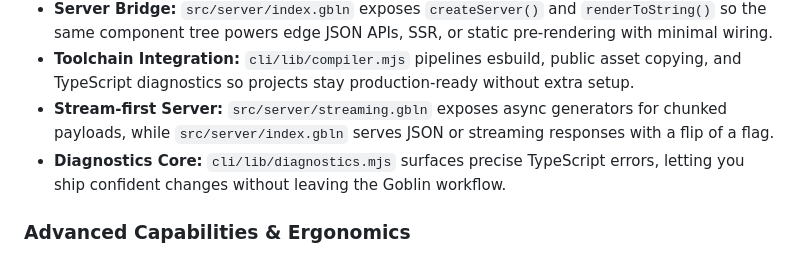
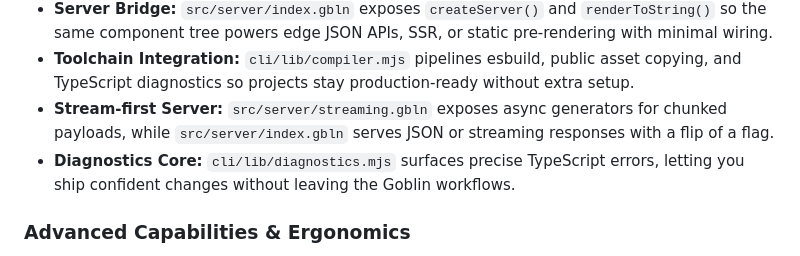
Before and after one commit to devmonixtechnologies/goblin, a Markdown page: README.md, the part around the change. GitHub-like rendering.

Commit message:
Fix typo in Diagnostics Core description
Corrected a typo in the Diagnostics Core section of the README.

```diff
--- a/README.md
+++ b/README.md
@@ -78,7 +78,7 @@ npm test
 - **Server Bridge:** `src/server/index.gbln` exposes `createServer()` and `renderToString()` so the same component tree powers edge JSON APIs, SSR, or static pre-rendering with minimal wiring.
 - **Toolchain Integration:** `cli/lib/compiler.mjs` pipelines esbuild, public asset copying, and TypeScript diagnostics so projects stay production-ready without extra setup.
 - **Stream-first Server:** `src/server/streaming.gbln` exposes async generators for chunked payloads, while `src/server/index.gbln` serves JSON or streaming responses with a flip of a flag.
-- **Diagnostics Core:** `cli/lib/diagnostics.mjs` surfaces precise TypeScript errors, letting you ship confident changes without leaving the Goblin workflow.
+- **Diagnostics Core:** `cli/lib/diagnostics.mjs` surfaces precise TypeScript errors, letting you ship confident changes without leaving the Goblin workflows.
 
 ### Advanced Capabilities & Ergonomics
 
```
